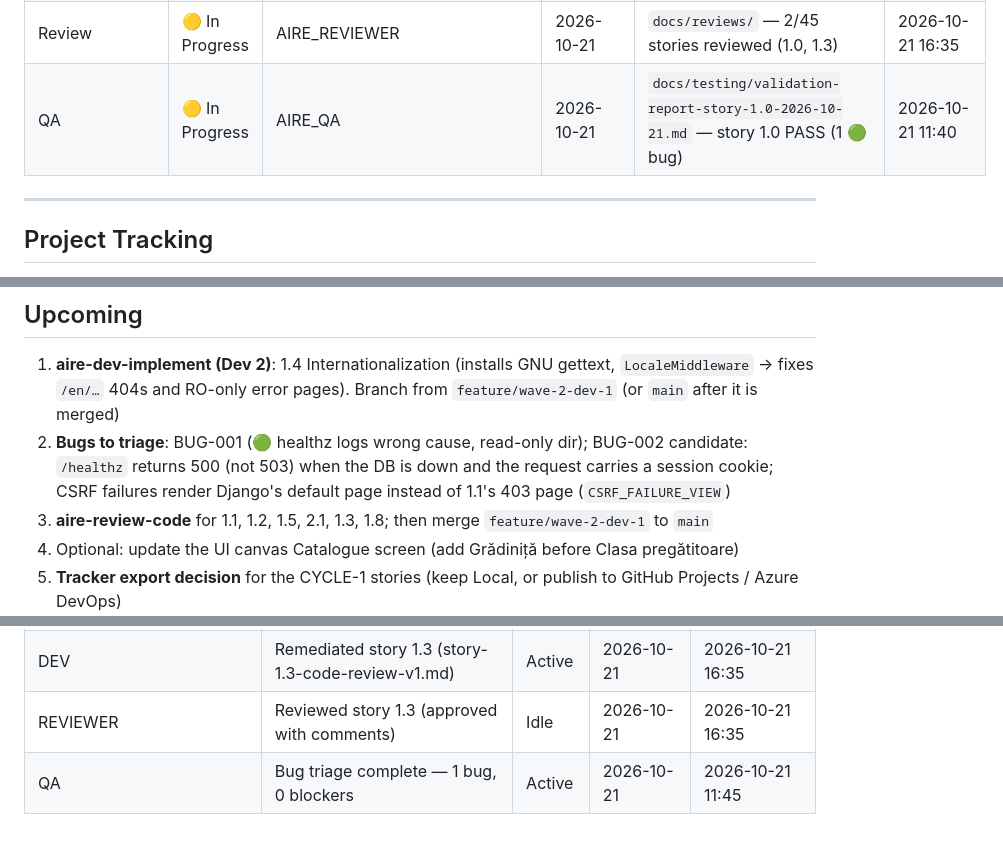
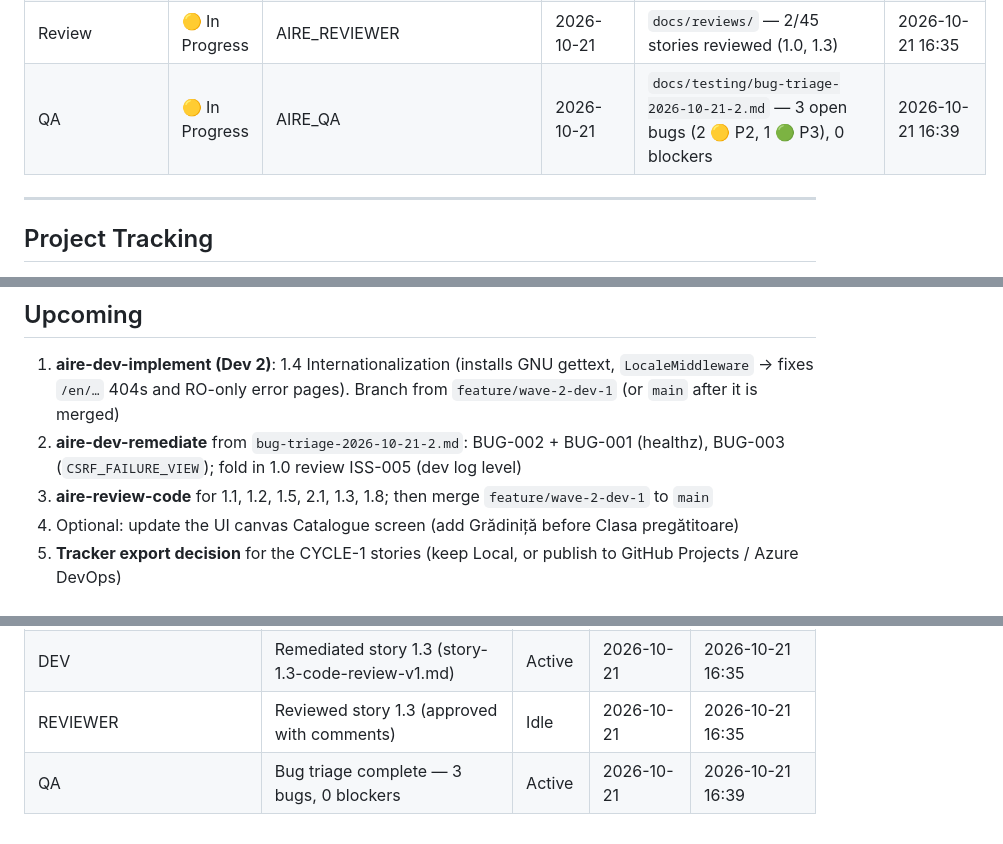
Before and after one commit to FlaviaPop/FirstProjAire, a Markdown page: docs/status.md, 3 parts joined by grey strips. Drawn GitHub-style.

Commit message:
QA bug triage #2: BUG-002, BUG-003 (reproduced), BUG-001 still open
Co-Authored-By: Claude Opus 5.5 <noreply@anthropic.com>

```diff
--- a/docs/status.md
+++ b/docs/status.md
@@ -36,7 +36,7 @@
 | Epic 7: Progress & Score Visibility | ⏸️ Not Started | — | — | 0/5 stories done | 2026-10-19 19:23 |
 | Epic 8: Content Moderation & Notifications | ⏸️ Not Started | — | — | 0/6 stories done | 2026-10-19 19:23 |
 | Review | 🟡 In Progress | AIRE_REVIEWER | 2026-10-21 | `docs/reviews/` — 2/45 stories reviewed (1.0, 1.3) | 2026-10-21 16:35 |
-| QA | 🟡 In Progress | AIRE_QA | 2026-10-21 | `docs/testing/validation-report-story-1.0-2026-10-21.md` — story 1.0 PASS (1 🟢 bug) | 2026-10-21 11:40 |
+| QA | 🟡 In Progress | AIRE_QA | 2026-10-21 | `docs/testing/bug-triage-2026-10-21-2.md` — 3 open bugs (2 🟡 P2, 1 🟢 P3), 0 blockers | 2026-10-21 16:39 |
 
 ---
 
@@ -210,7 +211,7 @@ _Stories `X/N` column is advisory after parallel merges; compute from Story Trac
 ## Upcoming
 
 1. **aire-dev-implement (Dev 2)**: 1.4 Internationalization (installs GNU gettext, `LocaleMiddleware` → fixes `/en/…` 404s and RO-only error pages). Branch from `feature/wave-2-dev-1` (or `main` after it is merged)
-2. **Bugs to triage**: BUG-001 (🟢 healthz logs wrong cause, read-only dir); BUG-002 candidate: `/healthz` returns 500 (not 503) when the DB is down and the request carries a session cookie; CSRF failures render Django's default page instead of 1.1's 403 page (`CSRF_FAILURE_VIEW`)
+2. **aire-dev-remediate** from `bug-triage-2026-10-21-2.md`: BUG-002 + BUG-001 (healthz), BUG-003 (`CSRF_FAILURE_VIEW`); fold in 1.0 review ISS-005 (dev log level)
 3. **aire-review-code** for 1.1, 1.2, 1.5, 2.1, 1.3, 1.8; then merge `feature/wave-2-dev-1` to `main`
 4. Optional: update the UI canvas Catalogue screen (add Grădiniță before Clasa pregătitoare)
 5. **Tracker export decision** for the CYCLE-1 stories (keep Local, or publish to GitHub Projects / Azure DevOps)
@@ -228,4 +229,4 @@ _Stories `X/N` column is advisory after parallel merges; compute from Story Trac
 | PRODUCT_OWNER | CYCLE-3 plan + 18 stories written (all cycles planned) | Idle | 2026-10-19 | 2026-10-19 19:23 |
 | DEV | Remediated story 1.3 (story-1.3-code-review-v1.md) | Active | 2026-10-21 | 2026-10-21 16:35 |
 | REVIEWER | Reviewed story 1.3 (approved with comments) | Idle | 2026-10-21 | 2026-10-21 16:35 |
-| QA | Bug triage complete — 1 bug, 0 blockers | Active | 2026-10-21 | 2026-10-21 11:45 |
+| QA | Bug triage complete — 3 bugs, 0 blockers | Active | 2026-10-21 | 2026-10-21 16:39 |
```
Also changed, not shown: other parts of docs/status.md (+3 -2 lines), docs/testing/bug-triage-2026-10-21-2.md (added, +155 -0 lines).
